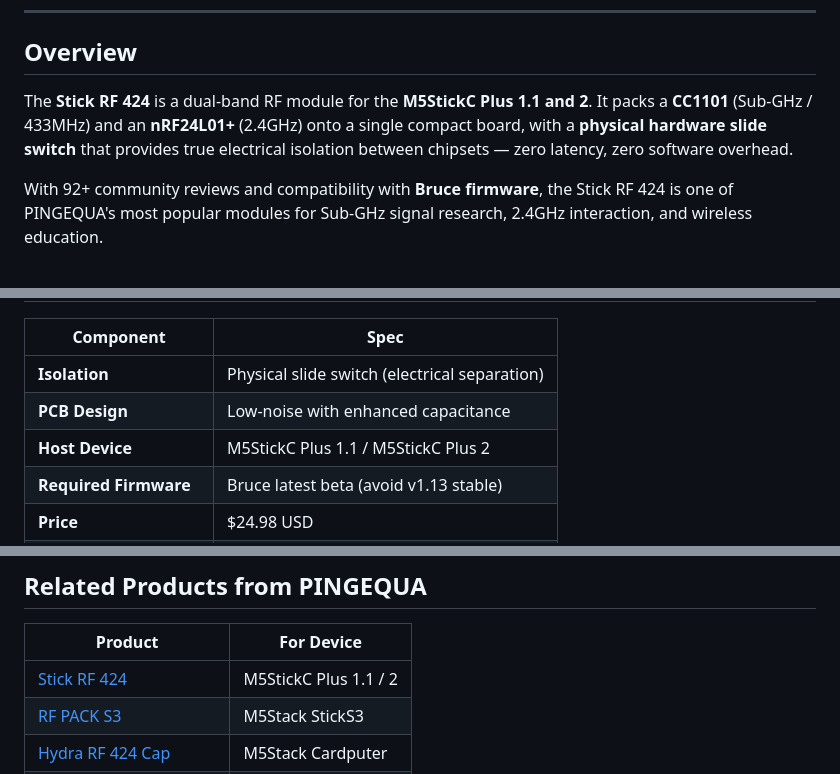
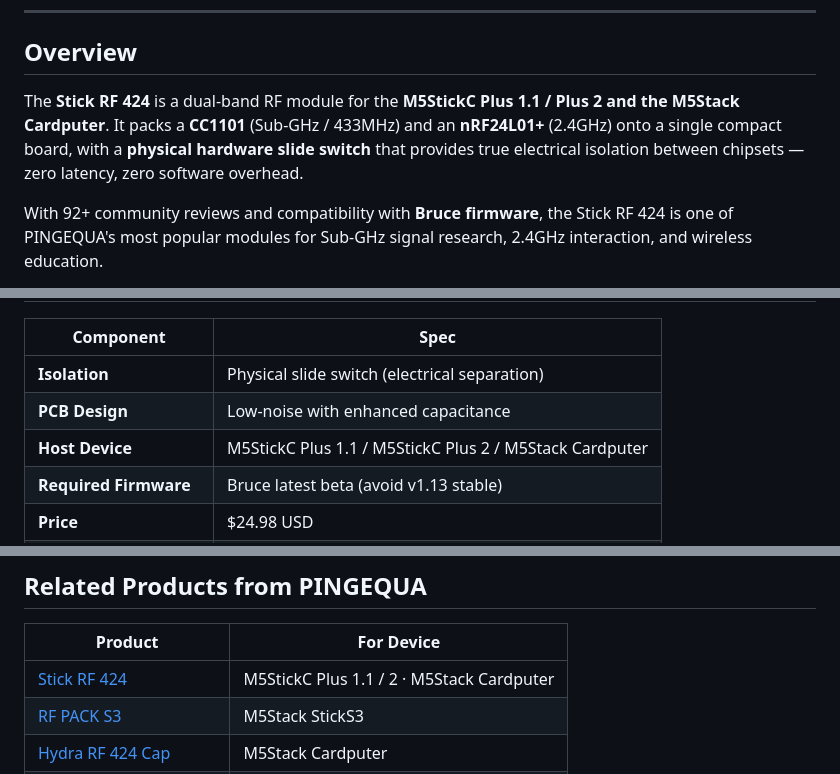
Before and after one commit to pingequalab/stick-rf-424, a Markdown page: README.md, 3 parts joined by grey strips. GitHub-like rendering.

```diff
--- a/README.md
+++ b/README.md
@@ -20,7 +20,7 @@
 
 ## Overview
 
-The **Stick RF 424** is a dual-band RF module for the **M5StickC Plus 1.1 and 2**. It packs a **CC1101** (Sub-GHz / 433MHz) and an **nRF24L01+** (2.4GHz) onto a single compact board, with a **physical hardware slide switch** that provides true electrical isolation between chipsets — zero latency, zero software overhead.
+The **Stick RF 424** is a dual-band RF module for the **M5StickC Plus 1.1 / Plus 2 and the M5Stack Cardputer**. It packs a **CC1101** (Sub-GHz / 433MHz) and an **nRF24L01+** (2.4GHz) onto a single compact board, with a **physical hardware slide switch** that provides true electrical isolation between chipsets — zero latency, zero software overhead.
 
 With 92+ community reviews and compatibility with **Bruce firmware**, the Stick RF 424 is one of PINGEQUA's most popular modules for Sub-GHz signal research, 2.4GHz interaction, and wireless education.
 
@@ -54,7 +54,7 @@ With 92+ community reviews and compatibility with **Bruce firmware**, the Stick
 |-----------|------|
 | **Isolation** | Physical slide switch (electrical separation) |
 | **PCB Design** | Low-noise with enhanced capacitance |
-| **Host Device** | M5StickC Plus 1.1 / M5StickC Plus 2 |
+| **Host Device** | M5StickC Plus 1.1 / M5StickC Plus 2 / M5Stack Cardputer |
 | **Required Firmware** | Bruce latest beta (avoid v1.13 stable) |
 | **Price** | $24.98 USD |
 | **Community Reviews** | 92+ reviews |
@@ -144,7 +147,7 @@ RF → CONFIG → RF MODULE → NRF24 (Legacy)
 
 | Product | For Device |
 |---------|-----------|
-| [Stick RF 424](https://www.pingequa.com/products/stick-rf-424-module?utm_source=github&utm_medium=readme&utm_campaign=stick-rf-424) | M5StickC Plus 1.1 / 2 |
+| [Stick RF 424](https://www.pingequa.com/products/stick-rf-424-module?utm_source=github&utm_medium=readme&utm_campaign=stick-rf-424) | M5StickC Plus 1.1 / 2 · M5Stack Cardputer |
 | [RF PACK S3](https://github.com/pingequalab/rf-pack-s3) | M5Stack StickS3 |
 | [Hydra RF 424 Cap](https://www.pingequa.com/pages/wiki?utm_source=github&utm_medium=readme&utm_campaign=stick-rf-424) | M5Stack Cardputer |
 | [SWITCHBLADE RF 3-in-1](https://www.pingequa.com/pages/wiki?utm_source=github&utm_medium=readme&utm_campaign=stick-rf-424) | Flipper Zero |
```
Also changed, not shown: other parts of README.md (+7 -4 lines).
